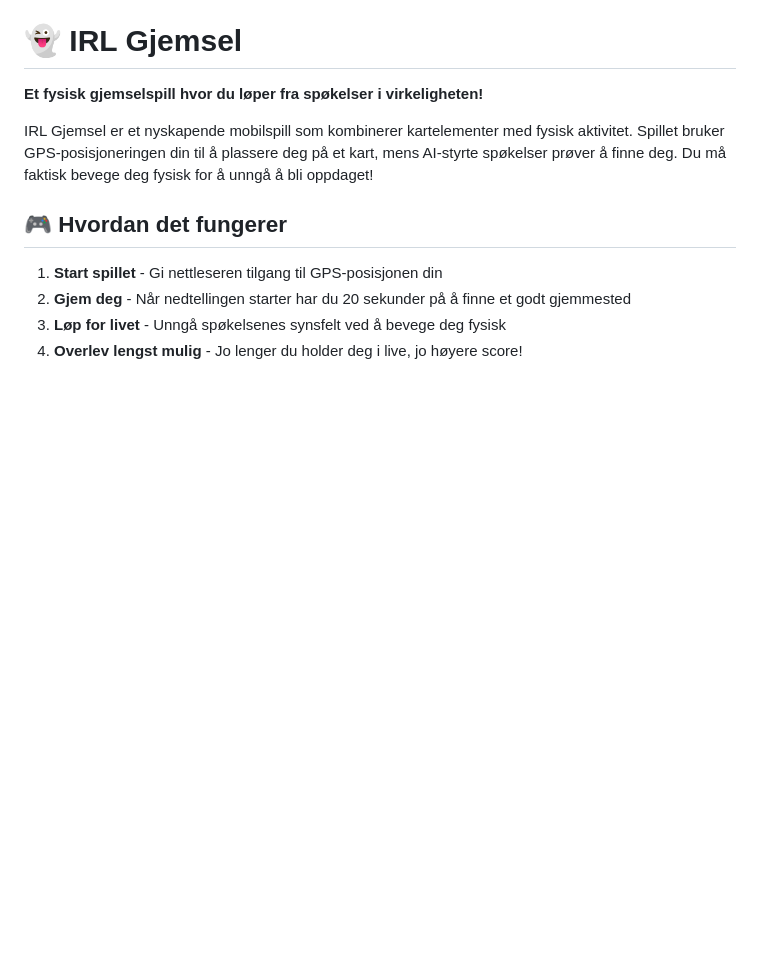
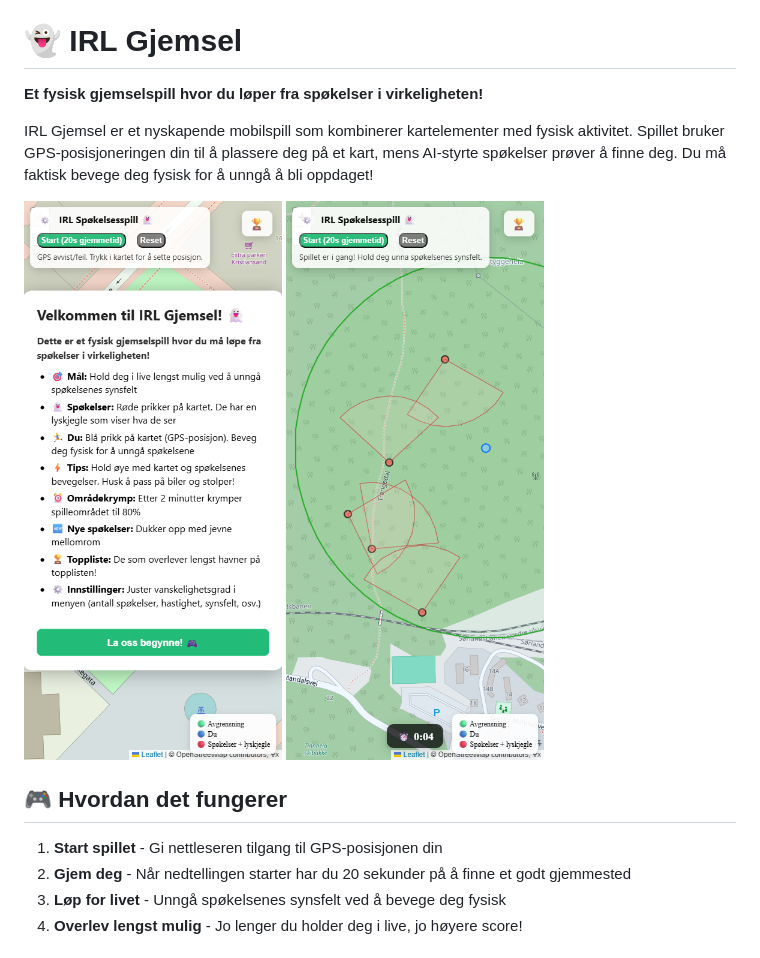
Before and after one commit to alexanno/irl_gjemsel, a Markdown page: README.md, the part around one of its changes. GitHub-like rendering; pictures changed too: image-1.png (added), image.png (added); blank space fills up the shorter version.

```diff
--- a/README.md
+++ b/README.md
@@ -3,6 +3,9 @@
 **Et fysisk gjemselspill hvor du løper fra spøkelser i virkeligheten!**
 
 IRL Gjemsel er et nyskapende mobilspill som kombinerer kartelementer med fysisk aktivitet. Spillet bruker GPS-posisjoneringen din til å plassere deg på et kart, mens AI-styrte spøkelser prøver å finne deg. Du må faktisk bevege deg fysisk for å unngå å bli oppdaget!
+
+![alt text](image.png)
+![alt text](image-1.png)
 
 ## 🎮 Hvordan det fungerer
 
```
Also changed, not shown: other parts of README.md (+0 -26 lines), screenshots/01-welcome-screen.png (deleted), screenshots/02-start-screen.png (deleted), screenshots/04-settings-menu.png (deleted), screenshots/05-leaderboard.png (deleted).
